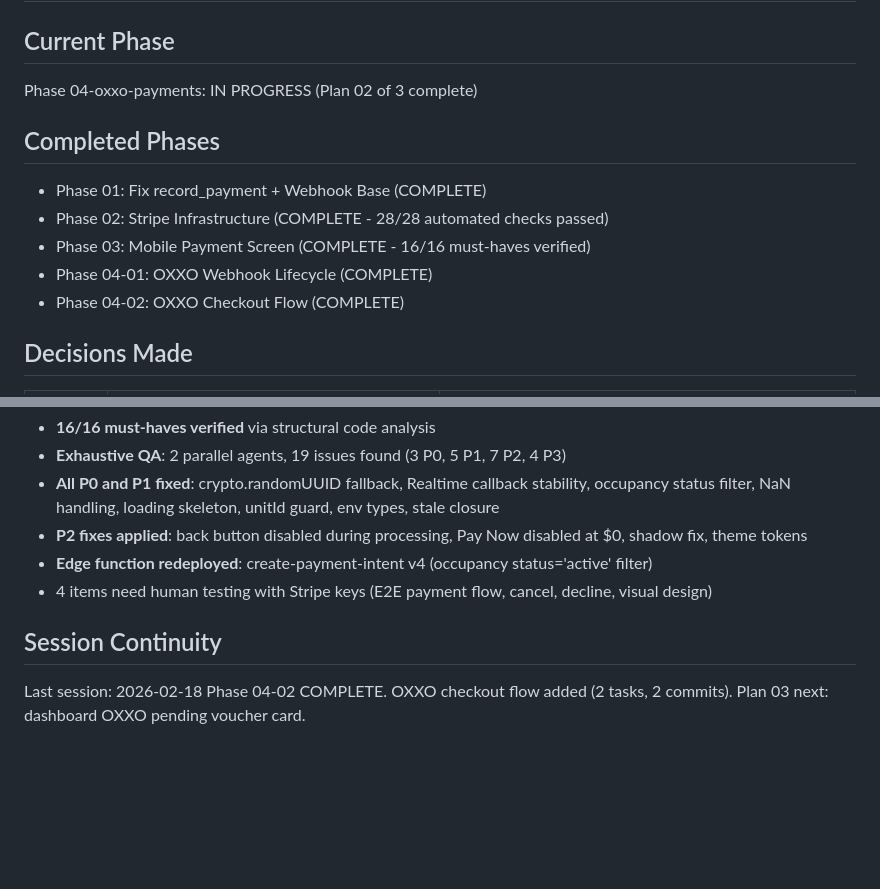
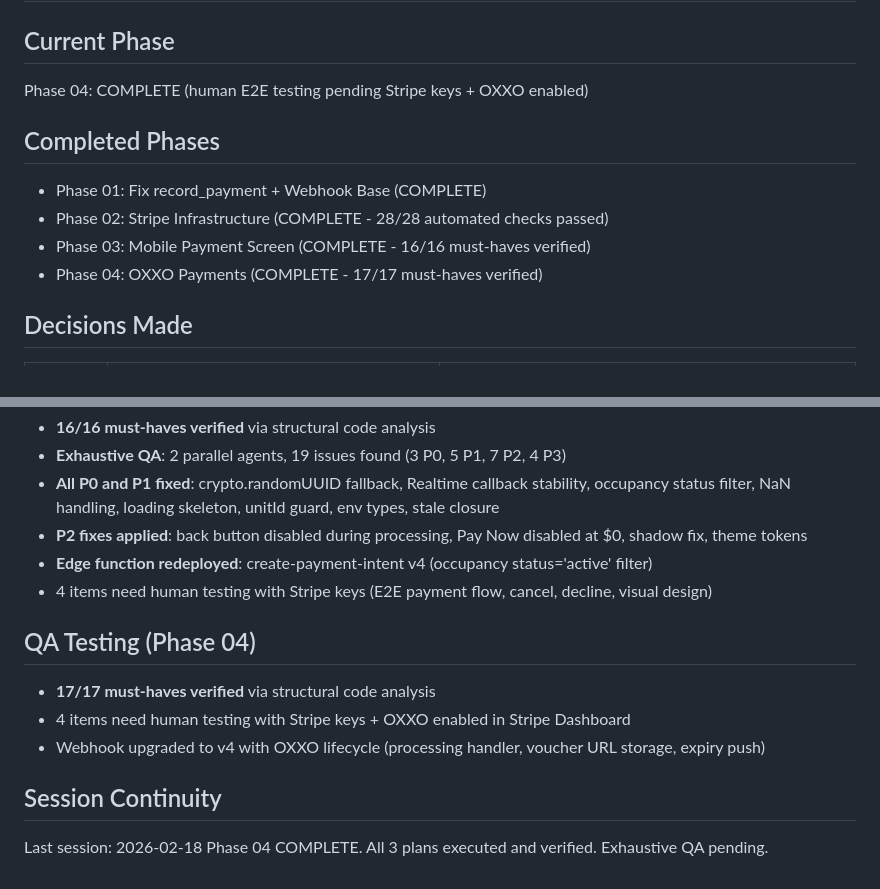
Before and after one commit to LoGebo/colony, a Markdown page: .planning/STATE.md, 2 parts joined by grey strips. Drawn GitHub-style; blank space fills up the shorter version.

Commit message:
docs(04): complete OXXO payments phase
Co-Authored-By: Claude Opus 4.6 <noreply@anthropic.com>

```diff
--- a/.planning/STATE.md
+++ b/.planning/STATE.md
@@ -1,14 +1,13 @@
 # Project State
 
 ## Current Phase
-Phase 04-oxxo-payments: IN PROGRESS (Plan 02 of 3 complete)
+Phase 04: COMPLETE (human E2E testing pending Stripe keys + OXXO enabled)
 
 ## Completed Phases
 - Phase 01: Fix record_payment + Webhook Base (COMPLETE)
 - Phase 02: Stripe Infrastructure (COMPLETE - 28/28 automated checks passed)
 - Phase 03: Mobile Payment Screen (COMPLETE - 16/16 must-haves verified)
-- Phase 04-01: OXXO Webhook Lifecycle (COMPLETE)
-- Phase 04-02: OXXO Checkout Flow (COMPLETE)
+- Phase 04: OXXO Payments (COMPLETE - 17/17 must-haves verified)
 
 ## Decisions Made
 
@@ -89,6 +88,11 @@ Phase 04-oxxo-payments: IN PROGRESS (Plan 02 of 3 complete)
 - **Edge function redeployed**: create-payment-intent v4 (occupancy status='active' filter)
 - 4 items need human testing with Stripe keys (E2E payment flow, cancel, decline, visual design)
 
+## QA Testing (Phase 04)
+- **17/17 must-haves verified** via structural code analysis
+- 4 items need human testing with Stripe keys + OXXO enabled in Stripe Dashboard
+- Webhook upgraded to v4 with OXXO lifecycle (processing handler, voucher URL storage, expiry push)
+
 ## Session Continuity
 Last session: 2026-02-18
-Phase 04-02 COMPLETE. OXXO checkout flow added (2 tasks, 2 commits). Plan 03 next: dashboard OXXO pending voucher card.
+Phase 04 COMPLETE. All 3 plans executed and verified. Exhaustive QA pending.
```
Also changed, not shown: .planning/ROADMAP.md (+6 -6 lines), 1 other file.
